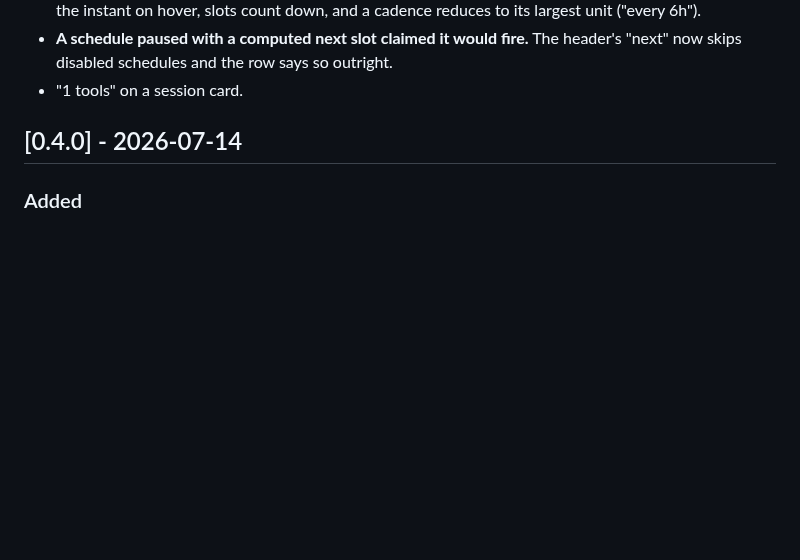
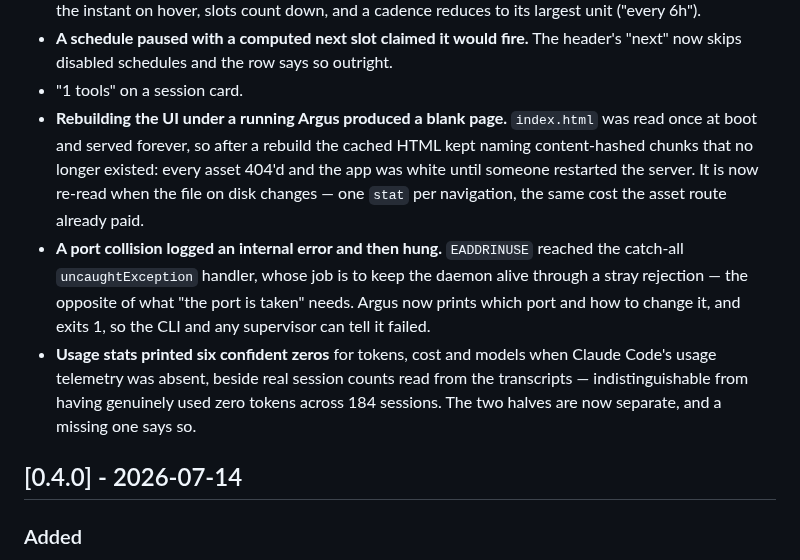
Before and after one commit to Jobaben/Argus, a Markdown page: CHANGELOG.md, the part around the change. GitHub-like rendering; blank space fills up the shorter version.

```diff
--- a/CHANGELOG.md
+++ b/CHANGELOG.md
@@ -157,6 +157,21 @@ All notable changes to Argus are documented here. The format follows
 - **A schedule paused with a computed next slot claimed it would fire.** The
   header's "next" now skips disabled schedules and the row says so outright.
 - "1 tools" on a session card.
+- **Rebuilding the UI under a running Argus produced a blank page.** `index.html`
+  was read once at boot and served forever, so after a rebuild the cached HTML
+  kept naming content-hashed chunks that no longer existed: every asset 404'd and
+  the app was white until someone restarted the server. It is now re-read when the
+  file on disk changes — one `stat` per navigation, the same cost the asset route
+  already paid.
+- **A port collision logged an internal error and then hung.** `EADDRINUSE`
+  reached the catch-all `uncaughtException` handler, whose job is to keep the
+  daemon alive through a stray rejection — the opposite of what "the port is
+  taken" needs. Argus now prints which port and how to change it, and exits 1, so
+  the CLI and any supervisor can tell it failed.
+- **Usage stats printed six confident zeros** for tokens, cost and models when
+  Claude Code's usage telemetry was absent, beside real session counts read from
+  the transcripts — indistinguishable from having genuinely used zero tokens
+  across 184 sessions. The two halves are now separate, and a missing one says so.
 
 ## [0.4.0] - 2026-07-14
 
```
Also changed, not shown: docs/SCORECARD.md (+3 -0 lines), docs/USER-GUIDE.md (+7 -3 lines), docs/screenshots/stats.png, 8 other files.
